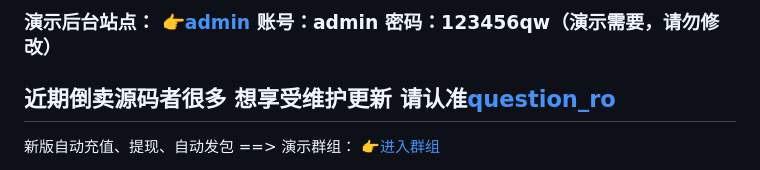
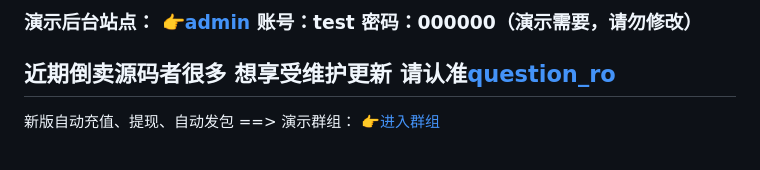
Before and after one commit to TGsuoyin/tg_hongbao, a Markdown page: README.md, the part around the change. Rendered like a GitHub page.

```diff
--- a/README.md
+++ b/README.md
@@ -1,6 +1,6 @@
 
 
-### 演示后台站点： [👉admin](https://fx.autopqk.lol/admin)   账号：admin   密码：123456qw（演示需要，请勿修改）
+### 演示后台站点： [👉admin](https://fx.autopqk.lol/admin)   账号：test   密码：000000（演示需要，请勿修改）
 
 ## 近期倒卖源码者很多 想享受维护更新 请认准[question_ro](https://t.me/question_ro)
 
```
